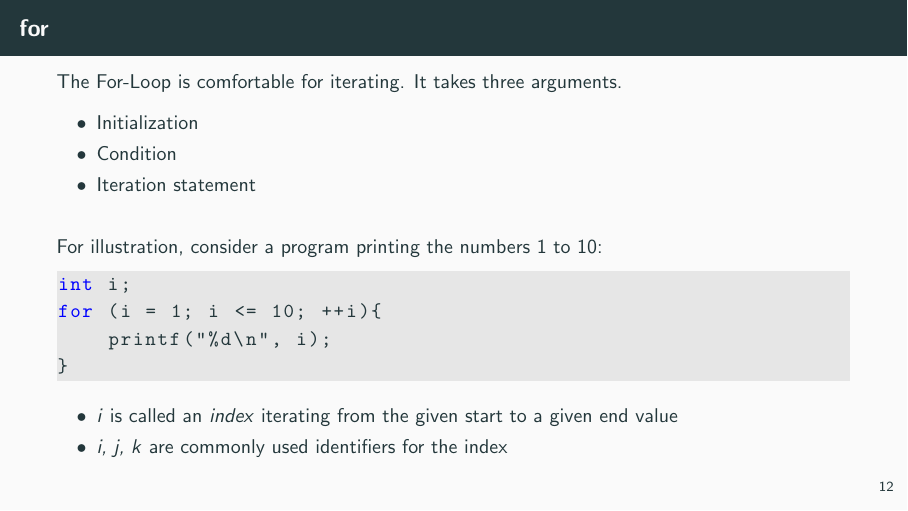
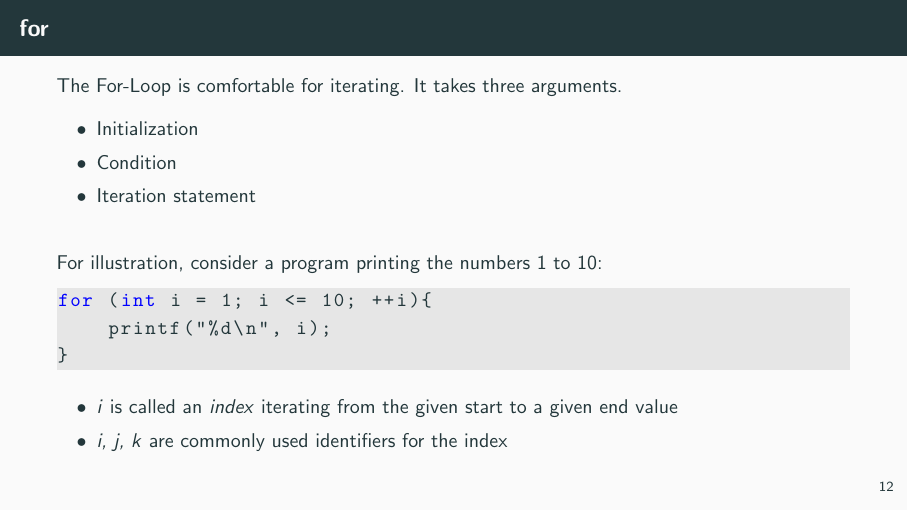
Before and after one commit to jkrbs/c_lessons, LaTeX slides (slides/02_control_structures.tex): page 16 of 20. Compiled offline with pdfLaTeX.

Commit message:
adjust for loop syntax

```diff
--- a/slides/02_control_structures.tex
+++ b/slides/02_control_structures.tex
@@ -227,8 +227,7 @@ do {
     \bigskip
     For illustration, consider a program printing the numbers 1 to 10:
     \begin{codeblock}
-int i;
-for (i = 1; i <= 10; ++i){
+for (int i = 1; i <= 10; ++i){
     printf("%d\n", i);
 }
 \end{codeblock}
```
